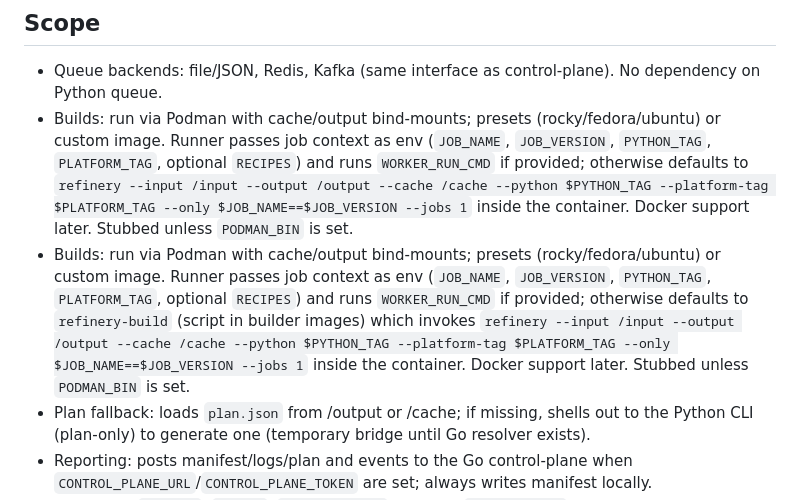
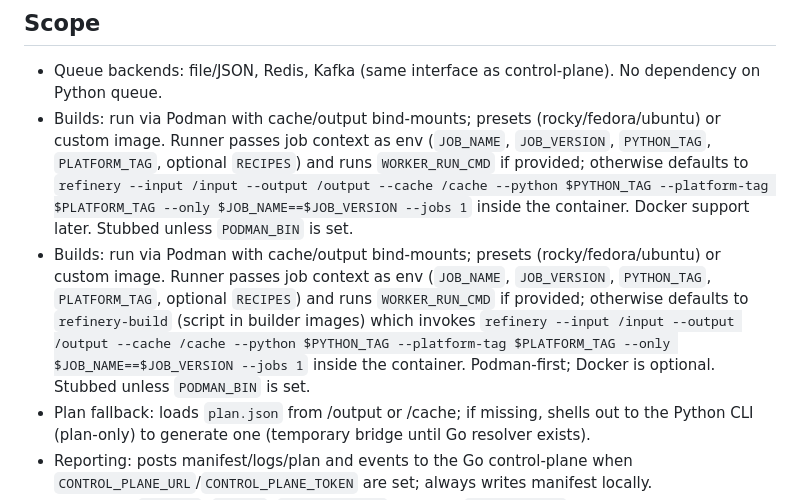
Before and after one commit to k8ika0s/s390x-wheel-refinery, a Markdown page: docs/go-worker.md, the part around the change. GitHub-like rendering.

```diff
--- a/docs/go-worker.md
+++ b/docs/go-worker.md
@@ -6,7 +6,7 @@ A fast, container-isolated worker that drains the retry/build queue and rebuilds
 ## Scope
 - Queue backends: file/JSON, Redis, Kafka (same interface as control-plane). No dependency on Python queue.
 - Builds: run via Podman with cache/output bind-mounts; presets (rocky/fedora/ubuntu) or custom image. Runner passes job context as env (`JOB_NAME`, `JOB_VERSION`, `PYTHON_TAG`, `PLATFORM_TAG`, optional `RECIPES`) and runs `WORKER_RUN_CMD` if provided; otherwise defaults to `refinery --input /input --output /output --cache /cache --python $PYTHON_TAG --platform-tag $PLATFORM_TAG --only $JOB_NAME==$JOB_VERSION --jobs 1` inside the container. Docker support later. Stubbed unless `PODMAN_BIN` is set.
- - Builds: run via Podman with cache/output bind-mounts; presets (rocky/fedora/ubuntu) or custom image. Runner passes job context as env (`JOB_NAME`, `JOB_VERSION`, `PYTHON_TAG`, `PLATFORM_TAG`, optional `RECIPES`) and runs `WORKER_RUN_CMD` if provided; otherwise defaults to `refinery-build` (script in builder images) which invokes `refinery --input /input --output /output --cache /cache --python $PYTHON_TAG --platform-tag $PLATFORM_TAG --only $JOB_NAME==$JOB_VERSION --jobs 1` inside the container. Docker support later. Stubbed unless `PODMAN_BIN` is set.
+- Builds: run via Podman with cache/output bind-mounts; presets (rocky/fedora/ubuntu) or custom image. Runner passes job context as env (`JOB_NAME`, `JOB_VERSION`, `PYTHON_TAG`, `PLATFORM_TAG`, optional `RECIPES`) and runs `WORKER_RUN_CMD` if provided; otherwise defaults to `refinery-build` (script in builder images) which invokes `refinery --input /input --output /output --cache /cache --python $PYTHON_TAG --platform-tag $PLATFORM_TAG --only $JOB_NAME==$JOB_VERSION --jobs 1` inside the container. Podman-first; Docker is optional. Stubbed unless `PODMAN_BIN` is set.
 - Plan fallback: loads `plan.json` from /output or /cache; if missing, shells out to the Python CLI (plan-only) to generate one (temporary bridge until Go resolver exists).
 - Reporting: posts manifest/logs/plan and events to the Go control-plane when `CONTROL_PLANE_URL`/`CONTROL_PLANE_TOKEN` are set; always writes manifest locally.
 - Endpoints: `/health`, `/ready`, `POST /trigger` (optional `WORKER_TOKEN`).
```
Also changed, not shown: README.md (+3 -3 lines).
